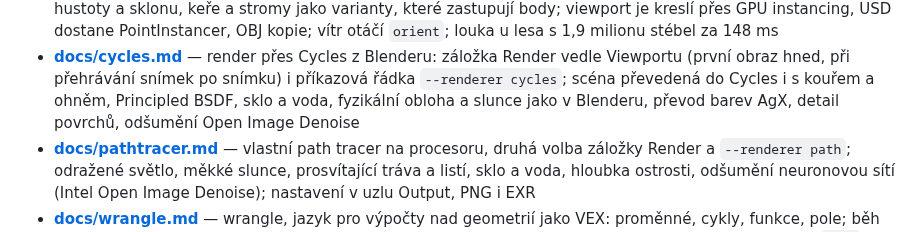
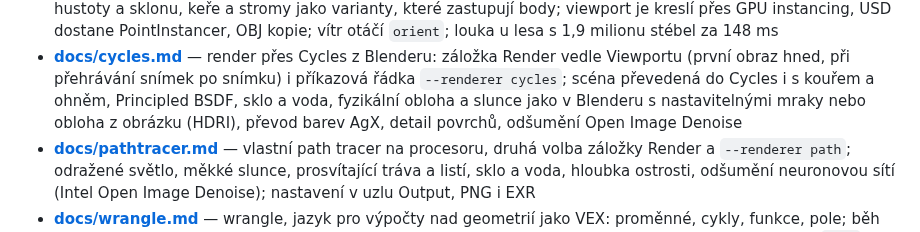
Before and after one commit to Martinfx/OpenHoudiny, a Markdown page: README.md, the part around the change. GitHub-like rendering.

```diff
--- a/README.md
+++ b/README.md
@@ -40,8 +40,9 @@ okna.
   záložka Render vedle Viewportu (první obraz hned, při přehrávání snímek
   po snímku) i příkazová řádka `--renderer cycles`; scéna převedená do
   Cycles i s kouřem a ohněm, Principled BSDF, sklo a voda, fyzikální
-  obloha a slunce jako v Blenderu, převod barev AgX, detail povrchů,
-  odšumění Open Image Denoise
+  obloha a slunce jako v Blenderu s nastavitelnými mraky nebo obloha
+  z obrázku (HDRI), převod barev AgX, detail povrchů, odšumění Open Image
+  Denoise
 - **[docs/pathtracer.md](docs/pathtracer.md)** — vlastní path tracer na
   procesoru, druhá volba záložky Render a `--renderer path`; odražené
   světlo, měkké slunce, prosvítající tráva a listí, sklo a voda, hloubka
```
Also changed, not shown: docs/cycles.md (+35 -4 lines), docs/img/cycles-skies.jpg (added), 8 other files.
